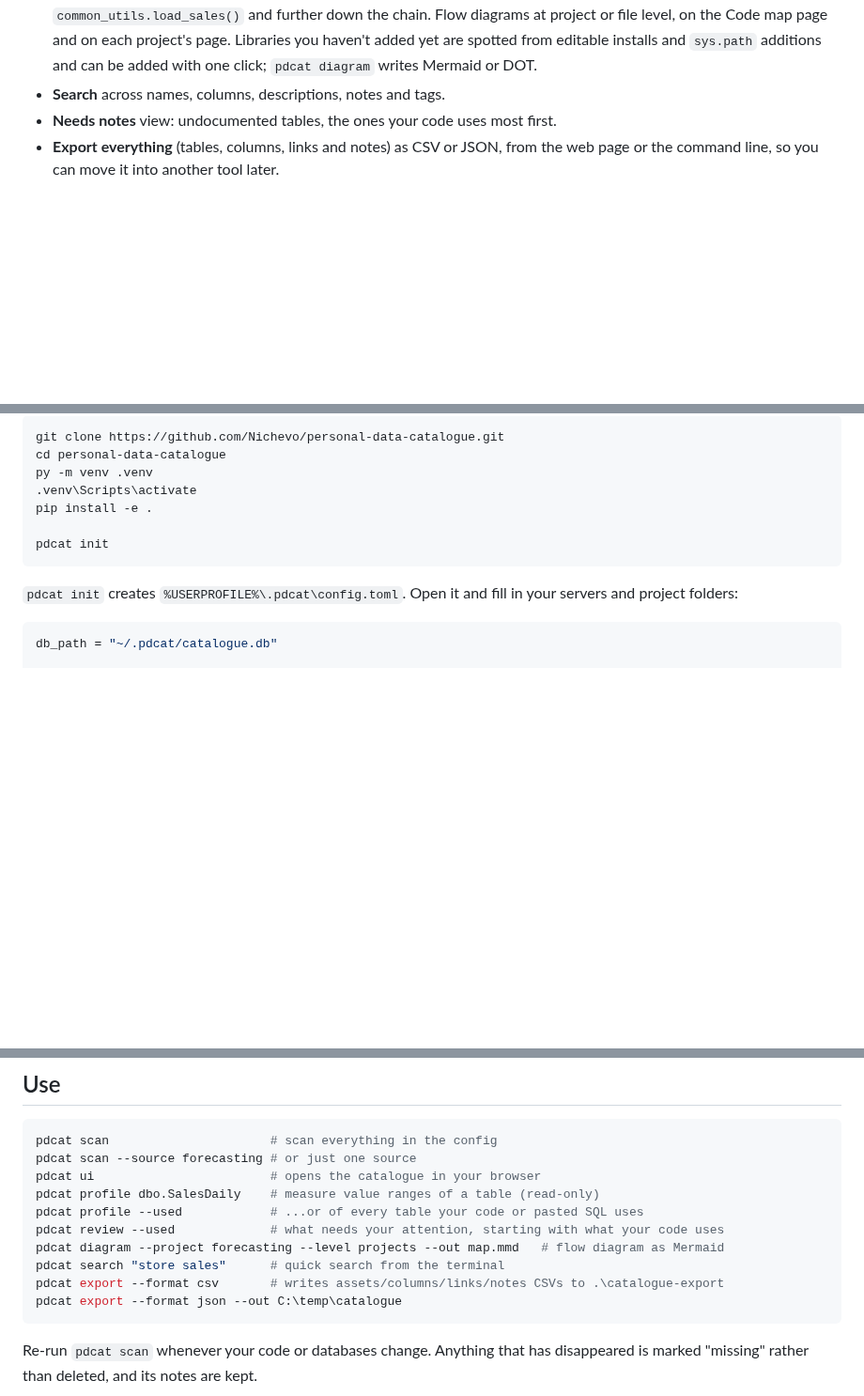
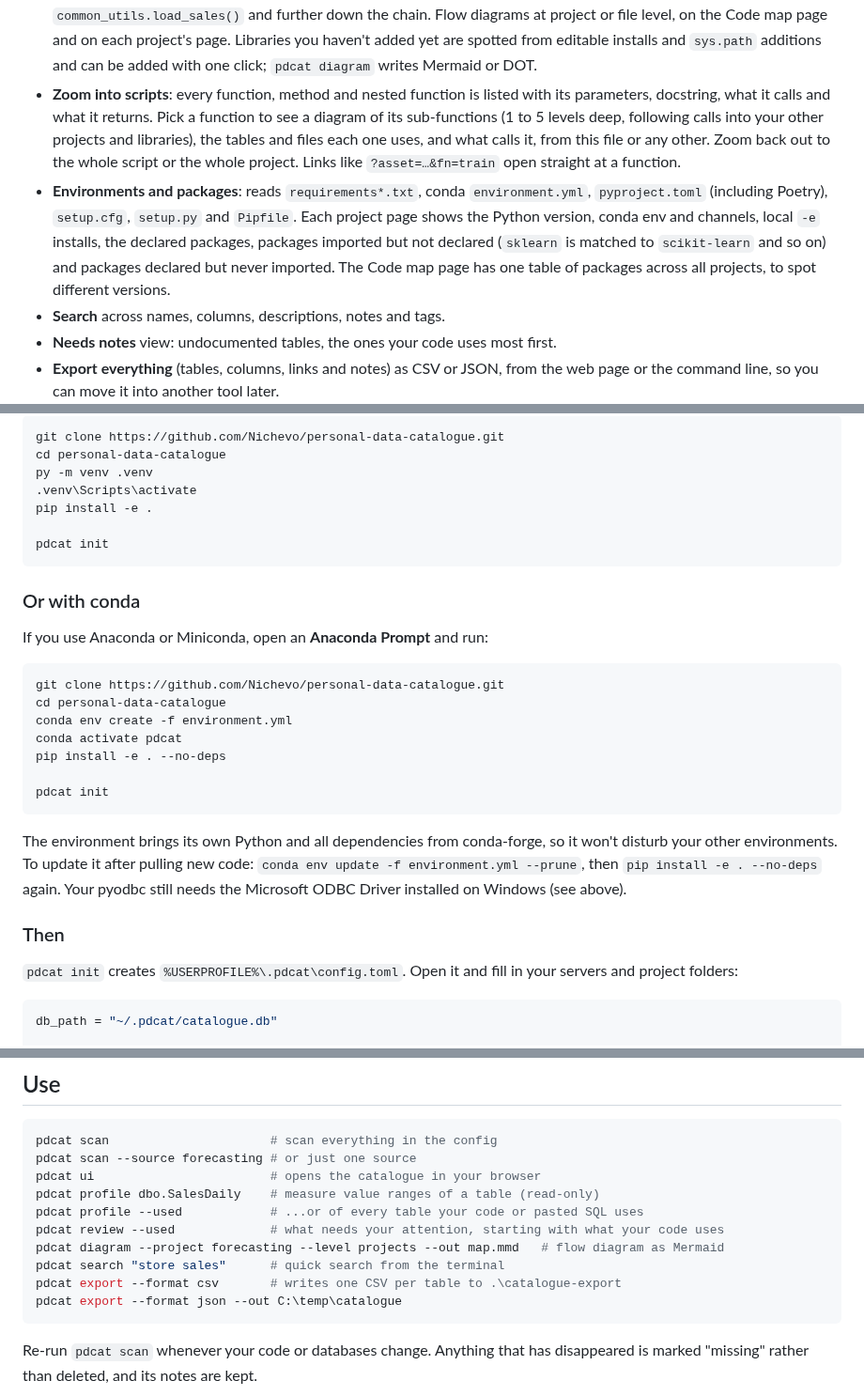
Before and after one commit to Nichevo/personal-data-catalogue, a Markdown page: README.md, 3 parts joined by grey strips. Shown at 94% size. Rendered like a GitHub page; blank space fills up the shorter version.

````diff
--- a/README.md
+++ b/README.md
@@ -91,6 +104,18 @@ functions each one calls, and the tables and files they reach. Download as Merma
   diagrams at project or file level, on the Code map page and on each project's page.
   Libraries you haven't added yet are spotted from editable installs and `sys.path`
   additions and can be added with one click; `pdcat diagram` writes Mermaid or DOT.
+- **Zoom into scripts**: every function, method and nested function is listed with its
+  parameters, docstring, what it calls and what it returns. Pick a function to see a
+  diagram of its sub-functions (1 to 5 levels deep, following calls into your other
+  projects and libraries), the tables and files each one uses, and what calls it, from
+  this file or any other. Zoom back out to the whole script or the whole project.
+  Links like `?asset=…&fn=train` open straight at a function.
+- **Environments and packages**: reads `requirements*.txt`, conda `environment.yml`,
+  `pyproject.toml` (including Poetry), `setup.cfg`, `setup.py` and `Pipfile`. Each
+  project page shows the Python version, conda env and channels, local `-e` installs,
+  the declared packages, packages imported but not declared (`sklearn` is matched to
+  `scikit-learn` and so on) and packages declared but never imported. The Code map page
+  has one table of packages across all projects, to spot different versions.
 - **Search** across names, columns, descriptions, notes and tags.
 - **Needs notes** view: undocumented tables, the ones your code uses most first.
 - **Export everything** (tables, columns, links and notes) as CSV or JSON, from the
@@ -110,6 +135,27 @@ pip install -e .
 
 pdcat init
 ```
+
+### Or with conda
+
+If you use Anaconda or Miniconda, open an **Anaconda Prompt** and run:
+
+```powershell
+git clone https://github.com/Nichevo/personal-data-catalogue.git
+cd personal-data-catalogue
+conda env create -f environment.yml
+conda activate pdcat
+pip install -e . --no-deps
+
+pdcat init
+```
+
+The environment brings its own Python and all dependencies from conda-forge, so it won't
+disturb your other environments. To update it after pulling new code:
+`conda env update -f environment.yml --prune`, then `pip install -e . --no-deps` again.
+Your pyodbc still needs the Microsoft ODBC Driver installed on Windows (see above).
+
+### Then
 
 `pdcat init` creates `%USERPROFILE%\.pdcat\config.toml`. Open it and fill in your
 servers and project folders:
@@ -150,7 +196,7 @@ pdcat profile --used            # ...or of every table your code or pasted SQL u
 pdcat review --used             # what needs your attention, starting with what your code uses
 pdcat diagram --project forecasting --level projects --out map.mmd   # flow diagram as Mermaid
 pdcat search "store sales"      # quick search from the terminal
-pdcat export --format csv       # writes assets/columns/links/notes CSVs to .\catalogue-export
+pdcat export --format csv       # writes one CSV per table to .\catalogue-export
 pdcat export --format json --out C:\temp\catalogue
 ```
 
````
Also changed, not shown: other parts of README.md (+15 -0 lines), docs/screenshots/environment.png (added), docs/screenshots/function-zoom.png (added), docs/screenshots/script-functions.png (added), 12 other files.
